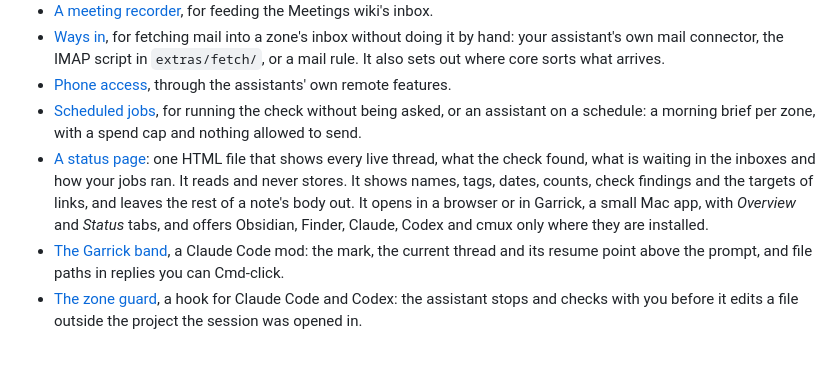
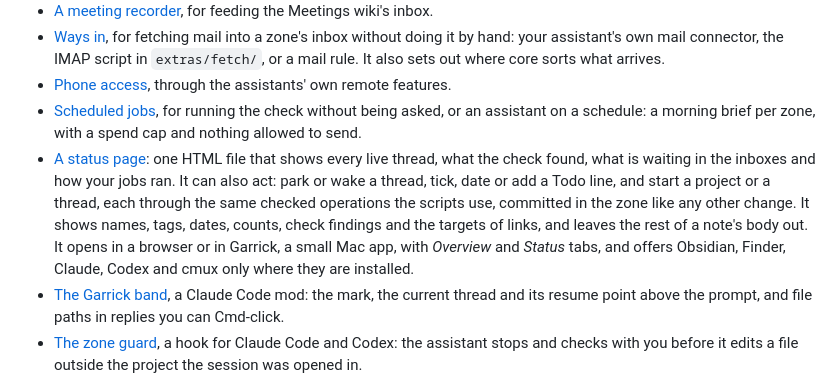
Before and after one commit to iamvenuti/garrick, a Markdown page: docs/extras/index.md, the part around the change. GitHub-like rendering; blank space fills up the shorter version.

Commit message:
Docs: the status page acts, so the diagram and extras stop calling it read-only
The overview diagram labelled the status page "optional, read-only" and
its card said Obsidian and the page "only read"; the extras index said it
"reads and never stores". The page parks and wakes threads and changes
Todo lines through checked operations that commit, so all three now say so.

overview.html is rendered from overview.json with archify 2.17.0-dev.1,
the generator its meta tag names (archify render architecture ... --quality
showcase; the unchanged JSON reproduced the old file byte for byte).
overview.png is a headless Chrome screenshot of that HTML with
?theme=light&embed=1, at 1150x525 and device scale 2, cropped 30 pixels
from the top; the same recipe reproduced the old PNG to within a mean
pixel difference of 0.02.

Co-Authored-By: Claude Opus 5.5 <noreply@anthropic.com>

```diff
--- a/docs/extras/index.md
+++ b/docs/extras/index.md
@@ -10,7 +10,7 @@ Everything on this page is optional. Core Garrick, the folder structure, `AGENTS
 - [Ways in](ways-in.md), for fetching mail into a zone's inbox without doing it by hand: your assistant's own mail connector, the IMAP script in `extras/fetch/`, or a mail rule. It also sets out where core sorts what arrives.
 - [Phone access](phone-access.md), through the assistants' own remote features.
 - [Scheduled jobs](scheduled-jobs.md), for running the check without being asked, or an assistant on a schedule: a morning brief per zone, with a spend cap and nothing allowed to send.
-- [A status page](status-page.md): one HTML file that shows every live thread, what the check found, what is waiting in the inboxes and how your jobs ran. It reads and never stores. It shows names, tags, dates, counts, check findings and the targets of links, and leaves the rest of a note's body out. It opens in a browser or in Garrick, a small Mac app, with *Overview* and *Status* tabs, and offers Obsidian, Finder, Claude, Codex and cmux only where they are installed.
+- [A status page](status-page.md): one HTML file that shows every live thread, what the check found, what is waiting in the inboxes and how your jobs ran. It can also act: park or wake a thread, tick, date or add a Todo line, and start a project or a thread, each through the same checked operations the scripts use, committed in the zone like any other change. It shows names, tags, dates, counts, check findings and the targets of links, and leaves the rest of a note's body out. It opens in a browser or in Garrick, a small Mac app, with *Overview* and *Status* tabs, and offers Obsidian, Finder, Claude, Codex and cmux only where they are installed.
 - [The Garrick band](../../extras/mods/README.md), a Claude Code mod: the mark, the current thread and its resume point above the prompt, and file paths in replies you can Cmd-click.
 - [The zone guard](../../extras/hooks/README.md), a hook for Claude Code and Codex: the assistant stops and checks with you before it edits a file outside the project the session was opened in.
 - [A desktop toolkit](toolkit.md): the Mac apps the author runs around a workspace, for opening Markdown files, dictating and watching usage. Garrick ships none of them.
```
Also changed, not shown: docs/architecture/overview.png, 2 other files.
